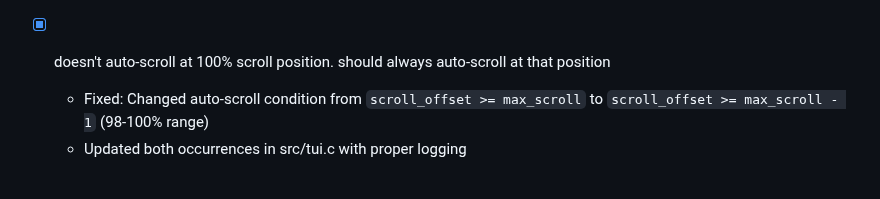
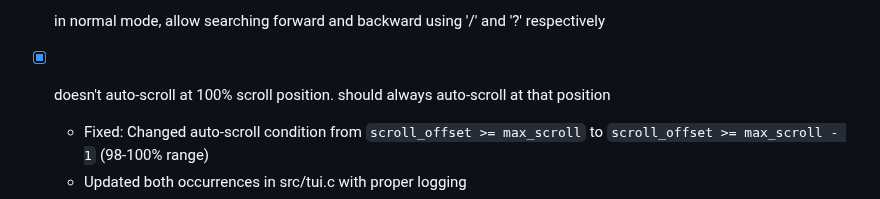
Before and after one commit to nmnduy/klawed, a Markdown page: todo.md, the part around the change. Drawn GitHub-style.

Commit message:
M todo.md

```diff
--- a/todo.md
+++ b/todo.md
@@ -1,3 +1,4 @@
+- [ ] in normal mode, allow searching forward and backward using '/' and '?' respectively
 - [x] doesn't auto-scroll at 100% scroll position. should always auto-scroll at that position
     - Fixed: Changed auto-scroll condition from `scroll_offset >= max_scroll` to `scroll_offset >= max_scroll - 1` (98-100% range)
     - Updated both occurrences in src/tui.c with proper logging
```
